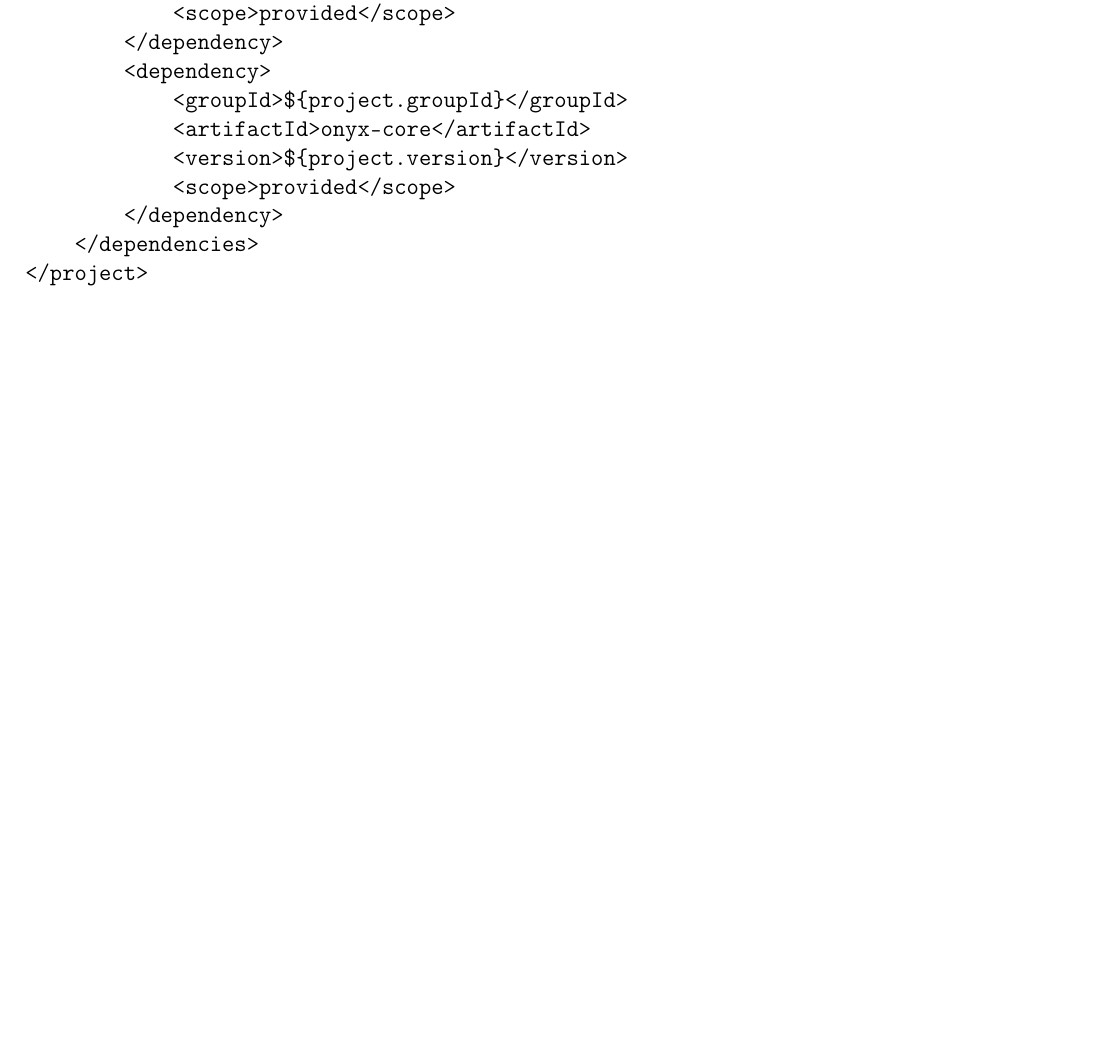
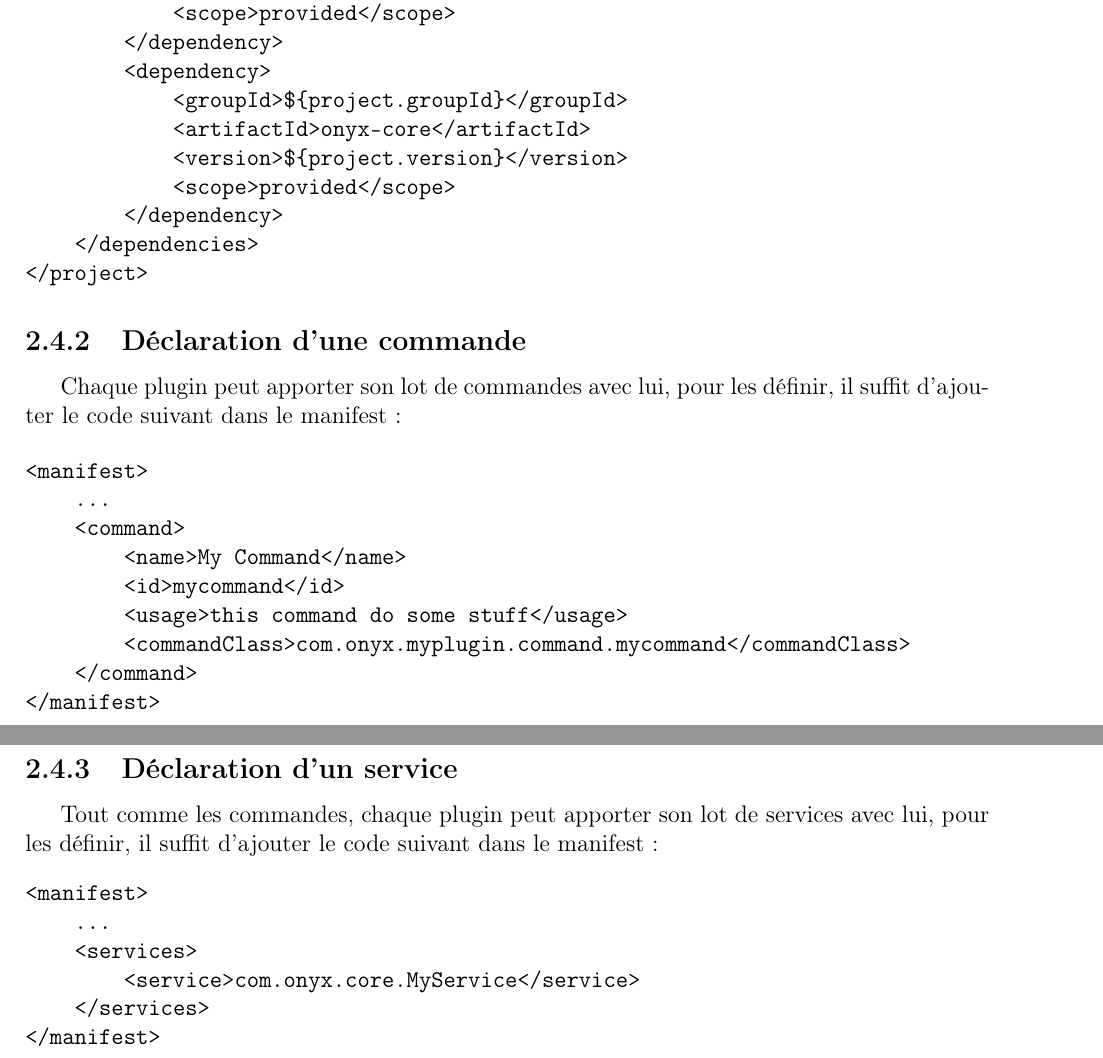
Before and after one commit to masters-info-nantes/onyx, a LaTeX document (report/rapport.tex, which reads report/platform.tex): part of page 7 of 11 before the commit and two parts of pages 8 and 9 of 13 after it, the two joined at a grey line, cut so that both start at the same text, the shorter picture padded with empty space. Compiled offline with pdfLaTeX.

Commit message:
Explaining commands and services

```diff
--- a/report/platform.tex
+++ b/report/platform.tex
@@ -142,3 +161,30 @@ Pour ceux qui voudraient se faciliter la vie et utiliser maven pour compiler leu
     </dependencies>
 </project>
 \end{verbatim}
+
+\subsection{Déclaration d'une commande}
+
+Chaque plugin peut apporter son lot de commandes avec lui, pour les définir, il suffit d'ajouter le code suivant dans le manifest:
+
+\begin{verbatim}
+<manifest>
+    ...
+    <command>
+        <name>My Command</name>
+        <id>mycommand</id>
+        <usage>this command do some stuff</usage>
+        <commandClass>com.onyx.myplugin.command.mycommand</commandClass>
+    </command>
+</manifest>
+\end{verbatim}
+
+\subsection{Déclaration d'un service}
+Tout comme les commandes, chaque plugin peut apporter son lot de services avec lui, pour les définir, il suffit d'ajouter le code suivant dans le manifest:
+\begin{verbatim}
+<manifest>
+    ...
+    <services>
+        <service>com.onyx.core.MyService</service>
+    </services>
+</manifest>
+\end{verbatim}
```
Also changed, not shown: report/platform.tex (21 more changed lines).
